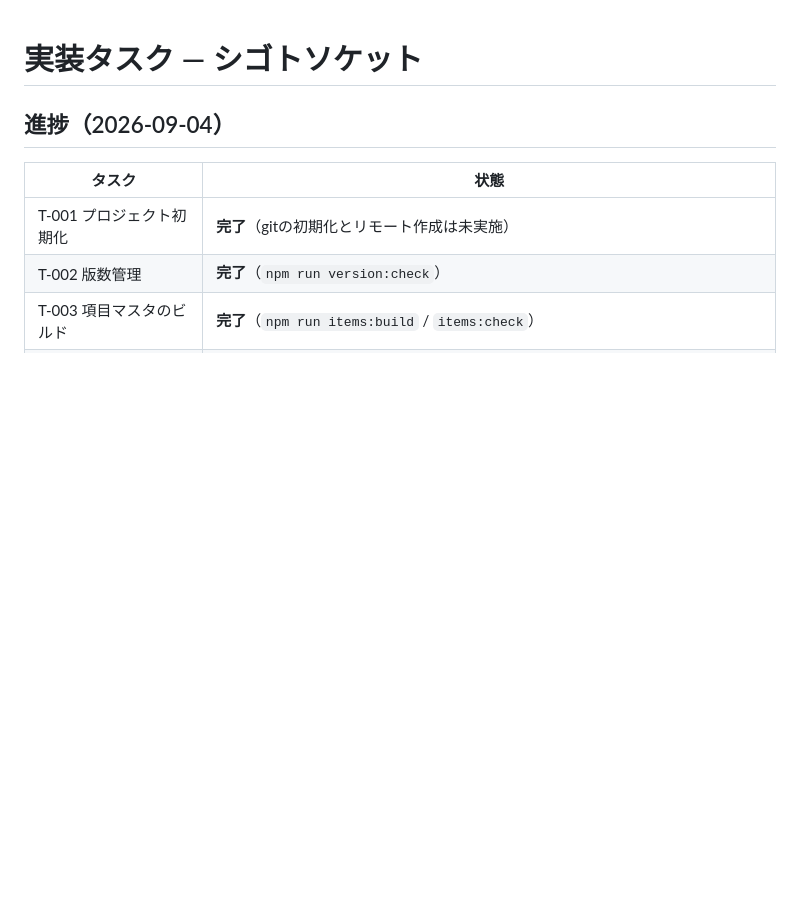
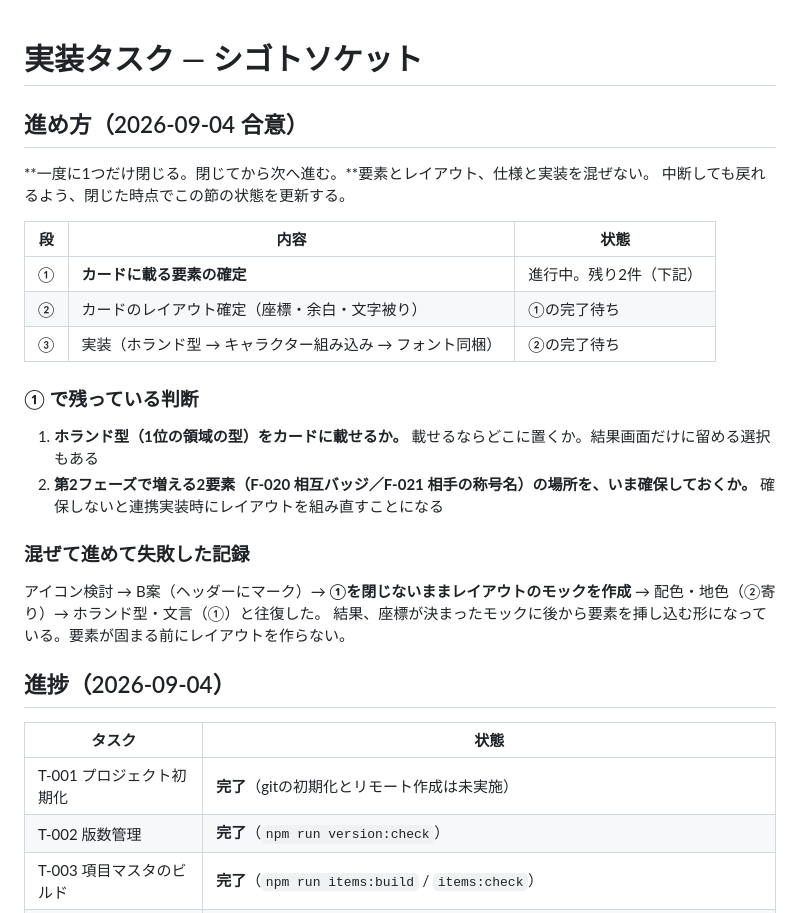
Before and after one commit to gerupon-lgtm/sigotosocket, a Markdown page: docs/tasks.md, the part around the change. Rendered like a GitHub page; blank space fills up the shorter version.

Commit message:
進め方を明文化: 一度に1つだけ閉じる。要素→レイアウト→実装の順
混ぜて進めて戻る位置が分からなくなった経緯も記録した。

Co-Authored-By: Claude Opus 5 <noreply@anthropic.com>
Claude-Session: https://claude.ai/code/session_01UBtgMZnpSWEKNYQxHZc2bK

```diff
--- a/docs/tasks.md
+++ b/docs/tasks.md
@@ -1,4 +1,26 @@
 # 実装タスク — シゴトソケット
+
+## 進め方（2026-09-04 合意）
+
+**一度に1つだけ閉じる。閉じてから次へ進む。**要素とレイアウト、仕様と実装を混ぜない。
+中断しても戻れるよう、閉じた時点でこの節の状態を更新する。
+
+| 段 | 内容 | 状態 |
+|---|---|---|
+| ① | **カードに載る要素の確定** | 進行中。残り2件（下記） |
+| ② | カードのレイアウト確定（座標・余白・文字被り） | ①の完了待ち |
+| ③ | 実装（ホランド型 → キャラクター組み込み → フォント同梱） | ②の完了待ち |
+
+### ① で残っている判断
+
+1. **ホランド型（1位の領域の型）をカードに載せるか。** 載せるならどこに置くか。結果画面だけに留める選択もある
+2. **第2フェーズで増える2要素（F-020 相互バッジ／F-021 相手の称号名）の場所を、いま確保しておくか。** 確保しないと連携実装時にレイアウトを組み直すことになる
+
+### 混ぜて進めて失敗した記録
+
+アイコン検討 → B案（ヘッダーにマーク）→ **①を閉じないままレイアウトのモックを作成** → 配色・地色（②寄り）→ ホランド型・文言（①）と往復した。
+結果、座標が決まったモックに後から要素を挿し込む形になっている。要素が固まる前にレイアウトを作らない。
+
 
 ## 進捗（2026-09-04）
 
```
